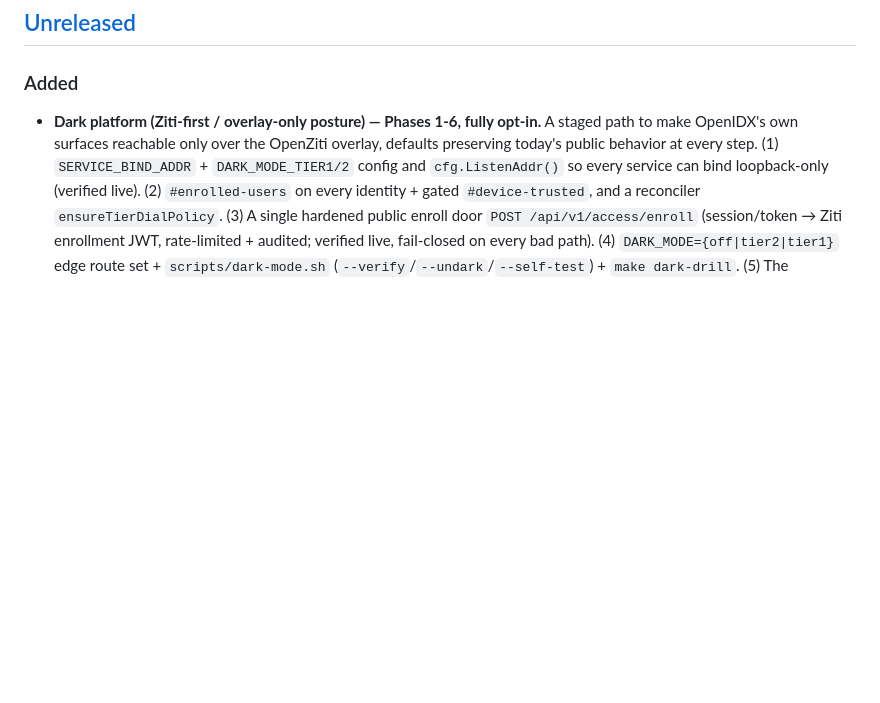
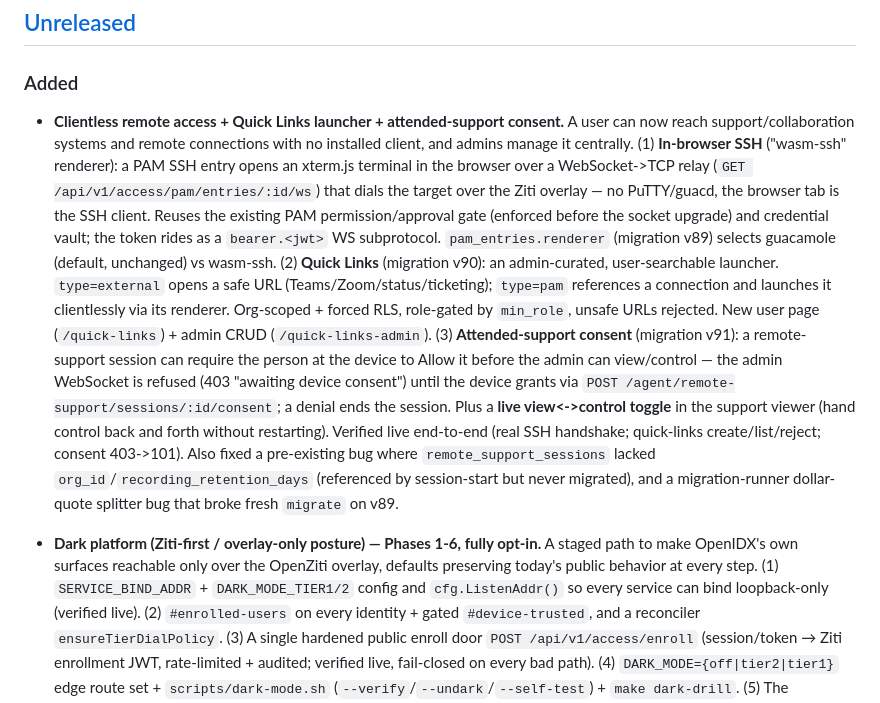
Before and after one commit to mhmtgngr/openidx, a Markdown page: CHANGELOG.md, the part around the change. Drawn GitHub-style; blank space fills up the shorter version.

Commit message:
docs: CHANGELOG for clientless remote access + Quick Links + attended-support consent

```diff
--- a/CHANGELOG.md
+++ b/CHANGELOG.md
@@ -8,6 +8,32 @@ and this project adheres to [Semantic Versioning](https://semver.org/spec/v2.0.0
 ## [Unreleased]
 
 ### Added
+
+- **Clientless remote access + Quick Links launcher + attended-support consent.**
+  A user can now reach support/collaboration systems and remote connections with
+  no installed client, and admins manage it centrally. (1) **In-browser SSH**
+  ("wasm-ssh" renderer): a PAM SSH entry opens an xterm.js terminal in the
+  browser over a WebSocket->TCP relay (`GET /api/v1/access/pam/entries/:id/ws`)
+  that dials the target over the Ziti overlay — no PuTTY/guacd, the browser tab
+  is the SSH client. Reuses the existing PAM permission/approval gate (enforced
+  before the socket upgrade) and credential vault; the token rides as a
+  `bearer.<jwt>` WS subprotocol. `pam_entries.renderer` (migration v89) selects
+  guacamole (default, unchanged) vs wasm-ssh. (2) **Quick Links** (migration
+  v90): an admin-curated, user-searchable launcher. `type=external` opens a safe
+  URL (Teams/Zoom/status/ticketing); `type=pam` references a connection and
+  launches it clientlessly via its renderer. Org-scoped + forced RLS, role-gated
+  by `min_role`, unsafe URLs rejected. New user page (`/quick-links`) + admin
+  CRUD (`/quick-links-admin`). (3) **Attended-support consent** (migration v91):
+  a remote-support session can require the person at the device to Allow it
+  before the admin can view/control — the admin WebSocket is refused (403
+  "awaiting device consent") until the device grants via
+  `POST /agent/remote-support/sessions/:id/consent`; a denial ends the session.
+  Plus a **live view<->control toggle** in the support viewer (hand control back
+  and forth without restarting). Verified live end-to-end (real SSH handshake;
+  quick-links create/list/reject; consent 403->101). Also fixed a pre-existing
+  bug where `remote_support_sessions` lacked `org_id`/`recording_retention_days`
+  (referenced by session-start but never migrated), and a migration-runner
+  dollar-quote splitter bug that broke fresh `migrate` on v89.
 
 - **Dark platform (Ziti-first / overlay-only posture) — Phases 1-6, fully opt-in.**
   A staged path to make OpenIDX's own surfaces reachable only over the OpenZiti
```
